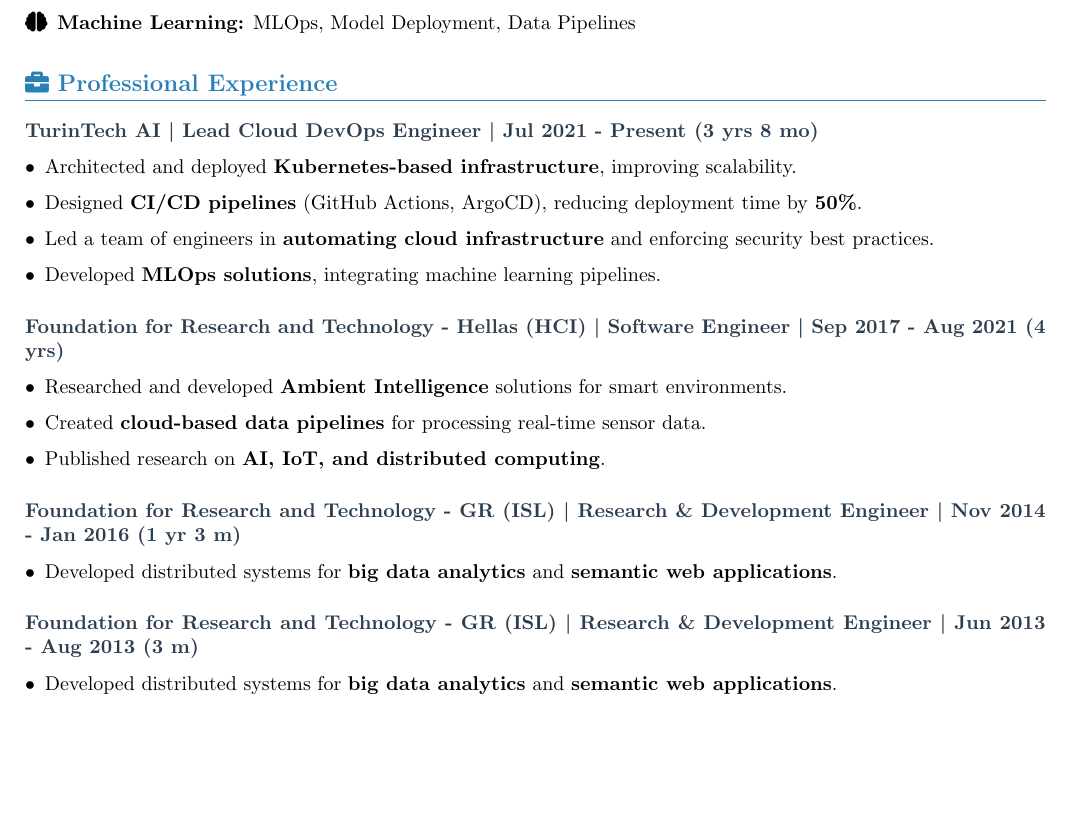
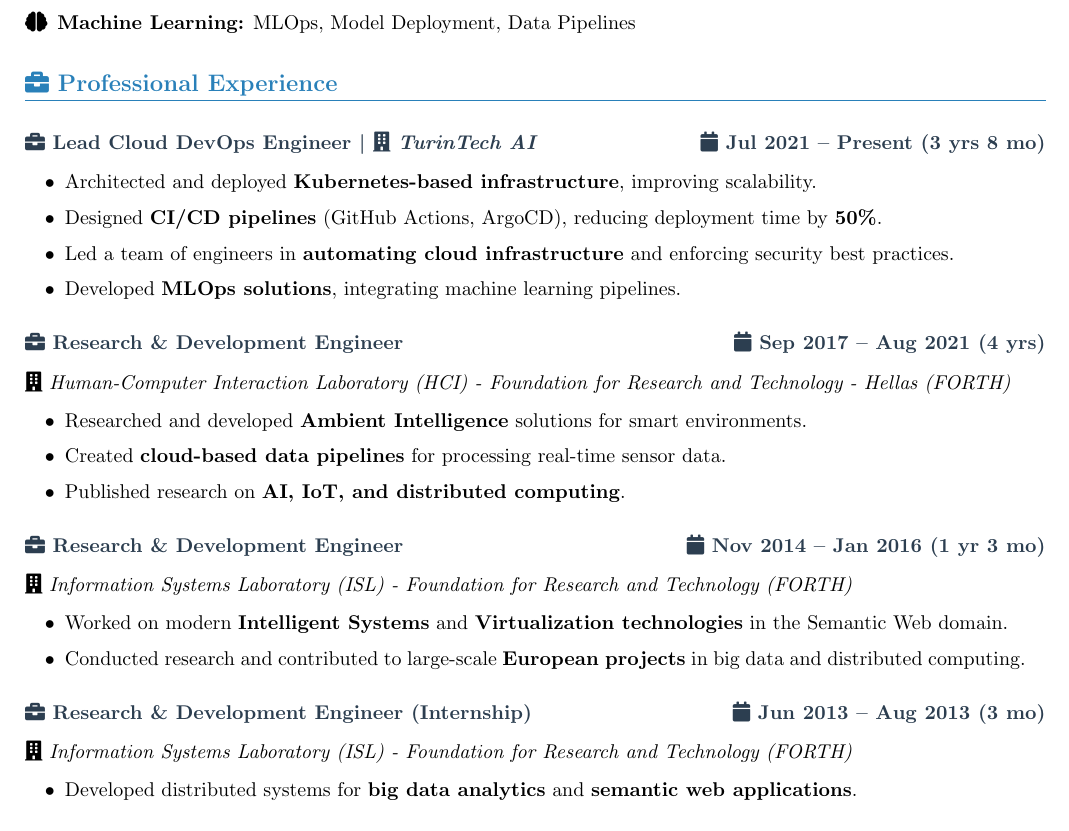
Before and after one commit to vaggeliskls/whoami, a LaTeX CV (cv.tex): part of page 1 of 2, cut so that both start at the same text, the shorter picture padded with empty space. Compiled offline with pdfLaTeX.

Commit message:
docs: tex update

```diff
--- a/cv.tex
+++ b/cv.tex
@@ -10,10 +10,10 @@
 % Title Formatting
 \titleformat{\section}{\large\bfseries\color{primary}}{}{0em}{}[\titlerule]
 \titleformat{\subsection}{\bfseries\color{secondary}}{}{0em}{}
-% Long table definition
+% More packages
 \usepackage{longtable}
 \renewcommand{\arraystretch}{1.3} % Adjust row spacing
-
+\usepackage{changepage} % Add this to the preamble for indentation
 
 \begin{document}
 \pagestyle{empty}
@@ -62,56 +62,54 @@
 \vspace{2pt}
 
 % ----------------------- Work Experience -----------------------
-% \section*{\faIcon{briefcase} Work Experience}
 
-% \begin{longtable}{r|p{12.5cm}}
+\section*{\faBriefcase\ Professional Experience}
 
-% % TurinTech AI
-% \textsc{Jul 2021 – Present} & \textbf{Lead Cloud DevOps Engineer \& Full-Stack Software Engineer} \\
-% \footnotesize{\textit{London, UK (Remote)}} & \textsc{TurinTech AI} \\
-% & Architected and deployed \textbf{Kubernetes-based infrastructure}, improving scalability. \\
-% & Led the development of \textbf{CI/CD pipelines} (GitHub Actions, ArgoCD), reducing deployment time by \textbf{50\%}. \\
-% & Designed and enforced \textbf{cloud security best practices} across multiple projects. \\
-% & Integrated \textbf{MLOps workflows} to streamline machine learning deployment. \\
+\vspace{6pt}
 
-% % FORTH - Software Engineer
-% \textsc{Sep 2017 – Aug 2021} & \textbf{Software Engineer} \\
-% \footnotesize{\textit{Heraklion, Greece}} & \textsc{Foundation for Research and Technology - Hellas (FORTH)} \\
-% & Researched and developed \textbf{Ambient Intelligence} solutions for smart environments. \\
-% & Created \textbf{cloud-based data pipelines} for real-time sensor data processing. \\
-% & Published research on \textbf{AI, IoT, and distributed computing}. \\
+\subsection*{\faBriefcase\ \textbf{Lead Cloud DevOps Engineer} \textbar\ \faBuilding\ \textit{TurinTech AI}   \hfill \faCalendar\ Jul 2021 – Present (3 yrs 8 mo)}
 
-% % FORTH - Research & Development Engineer
-% \textsc{Nov 2014 – Jan 2016} & \textbf{Research \& Development Engineer} \\
-% \footnotesize{\textit{Heraklion, Greece}} & \textsc{Foundation for Research and Technology - Hellas (FORTH)} \\
-% & Developed \textbf{distributed systems} for \textbf{big data analytics} and \textbf{semantic web applications}. \\
-
-% \end{longtable}
-
-
-\section*{\faIcon{briefcase} Professional Experience}
-
-\subsection*{TurinTech AI \textbar\ Lead Cloud DevOps Engineer \textbar\ Jul 2021 - Present (3 yrs 8 mo)}
+\vspace{1pt}
+\begin{adjustwidth}{1em}{1em} % Adds left and right padding
     \begin{itemize}[left=0pt]
         \item Architected and deployed \textbf{Kubernetes-based infrastructure}, improving scalability.
         \item Designed \textbf{CI/CD pipelines} (GitHub Actions, ArgoCD), reducing deployment time by \textbf{50\%}.
         \item Led a team of engineers in \textbf{automating cloud infrastructure} and enforcing security best practices.
         \item Developed \textbf{MLOps solutions}, integrating machine learning pipelines.
     \end{itemize}
+\end{adjustwidth}
 
-\subsection*{Foundation for Research and Technology - Hellas (HCI) \textbar\ Software Engineer \textbar\ Sep 2017 - Aug 2021 (4 yrs)}
+\vspace{1pt}
+
+\subsection*{\faBriefcase\ \textbf{Research \& Development Engineer} \hfill \faCalendar\ Sep 2017 – Aug 2021 (4 yrs)}
+\faBuilding\ \textit{Human-Computer Interaction Laboratory (HCI) - Foundation for Research and Technology - Hellas (FORTH)}
+\vspace{1pt}
+\begin{adjustwidth}{1em}{1em}
     \begin{itemize}[left=0pt]
         \item Researched and developed \textbf{Ambient Intelligence} solutions for smart environments.
         \item Created \textbf{cloud-based data pipelines} for processing real-time sensor data.
         \item Published research on \textbf{AI, IoT, and distributed computing}.
     \end{itemize}
+\end{adjustwidth}
 
-\subsection*{Foundation for Research and Technology - GR (ISL) \textbar\ Research \& Development Engineer \textbar\ Nov 2014 - Jan 2016 (1 yr 3 m)}
+\vspace{1pt}
+
+\subsection*{\faBriefcase\ \textbf{Research \& Development Engineer} \hfill \faCalendar\ Nov 2014 – Jan 2016 (1 yr 3 mo)}
+\faBuilding\ \textit{Information Systems Laboratory (ISL) - Foundation for Research and Technology (FORTH)}
+\vspace{1pt}
+\begin{adjustwidth}{1em}{1em}
+    \begin{itemize}[left=0pt]
+        \item Worked on modern \textbf{Intelligent Systems} and \textbf{Virtualization technologies} in the Semantic Web domain.
+        \item Conducted research and contributed to large-scale \textbf{European projects} in big data and distributed computing.
+    \end{itemize}
+\end{adjustwidth}
+
+\vspace{1pt}
+
+\subsection*{\faBriefcase\ \textbf{Research \& Development Engineer (Internship)} \hfill \faCalendar\ Jun 2013 – Aug 2013 (3 mo)}
+\faBuilding\ \textit{Information Systems Laboratory (ISL) - Foundation for Research and Technology (FORTH)}
+\vspace{1pt}
+\begin{adjustwidth}{1em}{1em}
     \begin{itemize}[left=0pt]
         \item Developed distributed systems for \textbf{big data analytics} and \textbf{semantic web applications}.
     \end{itemize}
-
-\subsection*{Foundation for Research and Technology - GR (ISL) \textbar\ Research \& Development Engineer \textbar\ Jun 2013 - Aug 2013 (3 m)}
-\begin{itemize}[left=0pt]
-    \item Developed distributed systems for \textbf{big data analytics} and \textbf{semantic web applications}.
-\end{itemize}
```
Also changed, not shown: cv.tex (3 more changed lines). Lines whose indentation alone changed are shown as unchanged.
